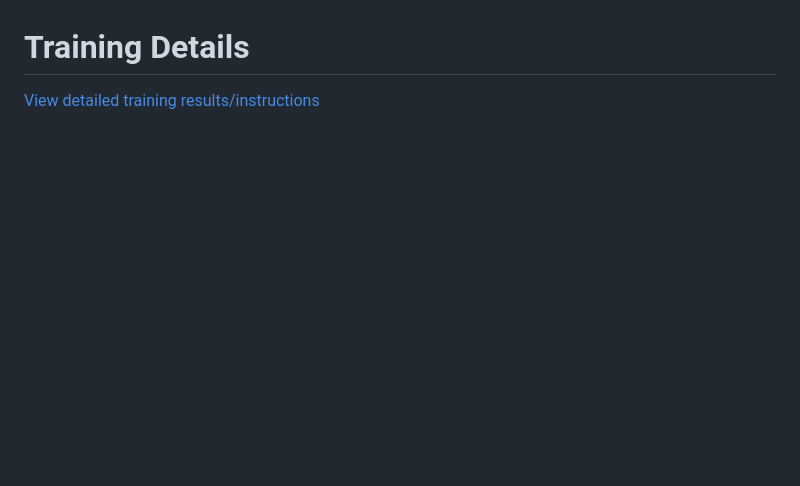
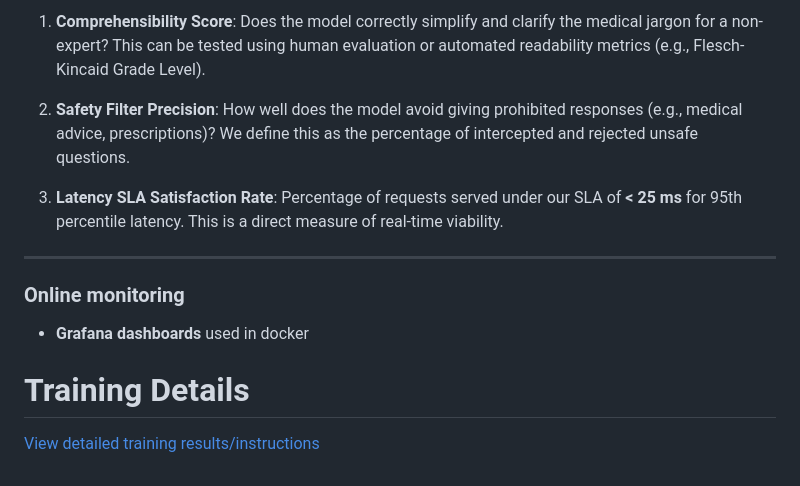
Before and after one commit to VamsiUdaykumar/Medical-Chatbot-MLOps, a Markdown page: README.md, the part around the change printed below. Drawn GitHub-style; blank space fills up the shorter version.

```diff
--- a/README.md
+++ b/README.md
@@ -102,2 +176,15 @@ It includes:
+1.  **Comprehensibility Score**: Does the model correctly simplify and clarify the medical jargon for a non-expert? This can be tested using human evaluation or automated readability metrics (e.g., Flesch-Kincaid Grade Level).
+
+2.  **Safety Filter Precision**: How well does the model avoid giving prohibited responses (e.g., medical advice, prescriptions)? We define this as the percentage of intercepted and rejected unsafe questions.
+
+3.  **Latency SLA Satisfaction Rate**: Percentage of requests served under our SLA of **< 25 ms** for 95th percentile latency. This is a direct measure of real-time viability.
+
+
+----------
+
+### Online monitoring
+
+-   **Grafana dashboards** used in docker
+
 # Training Details
 [View detailed training results/instructions](./Raghu/README.md)
```
Also changed, not shown: other parts of README.md (+74 -0 lines).
